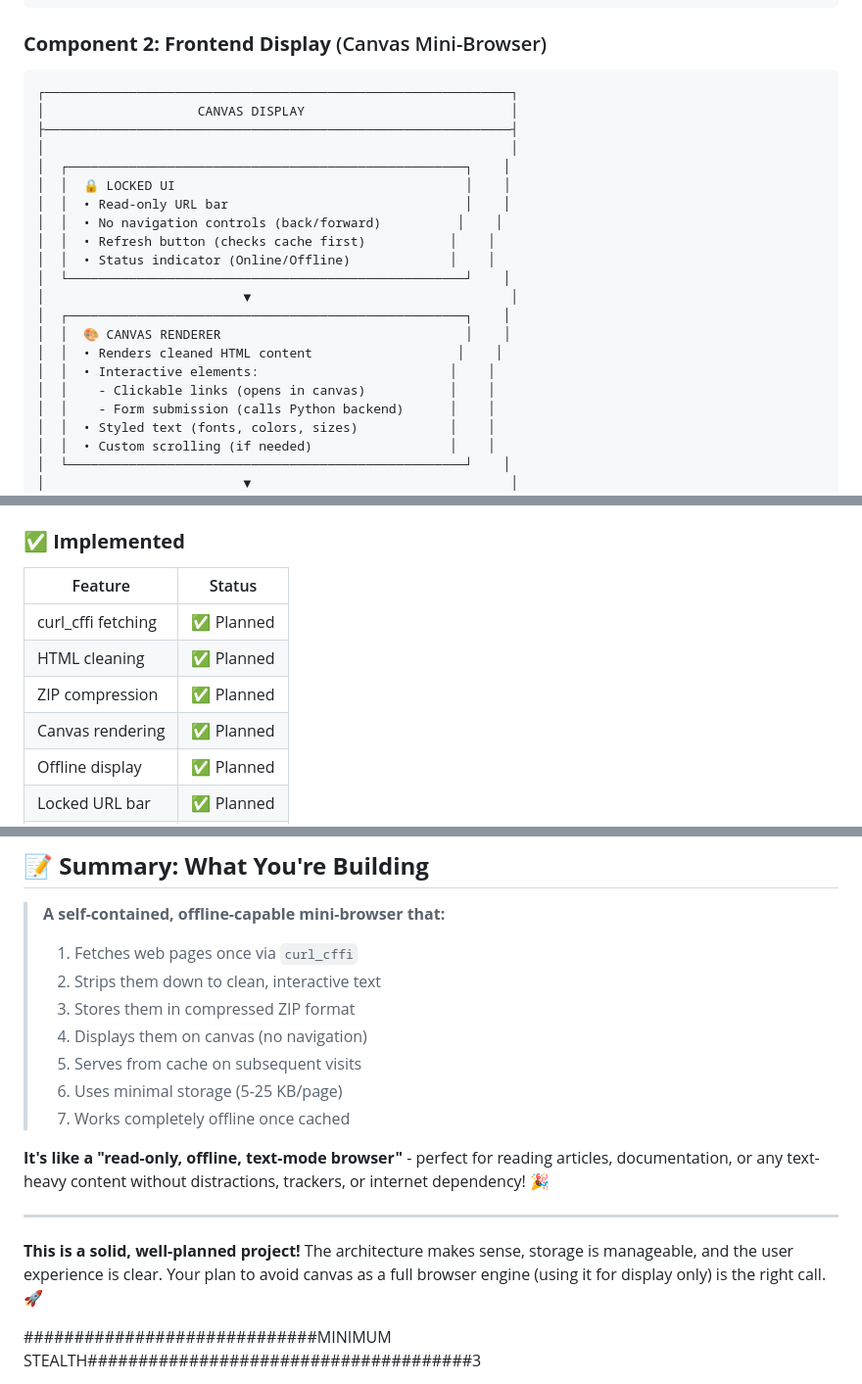
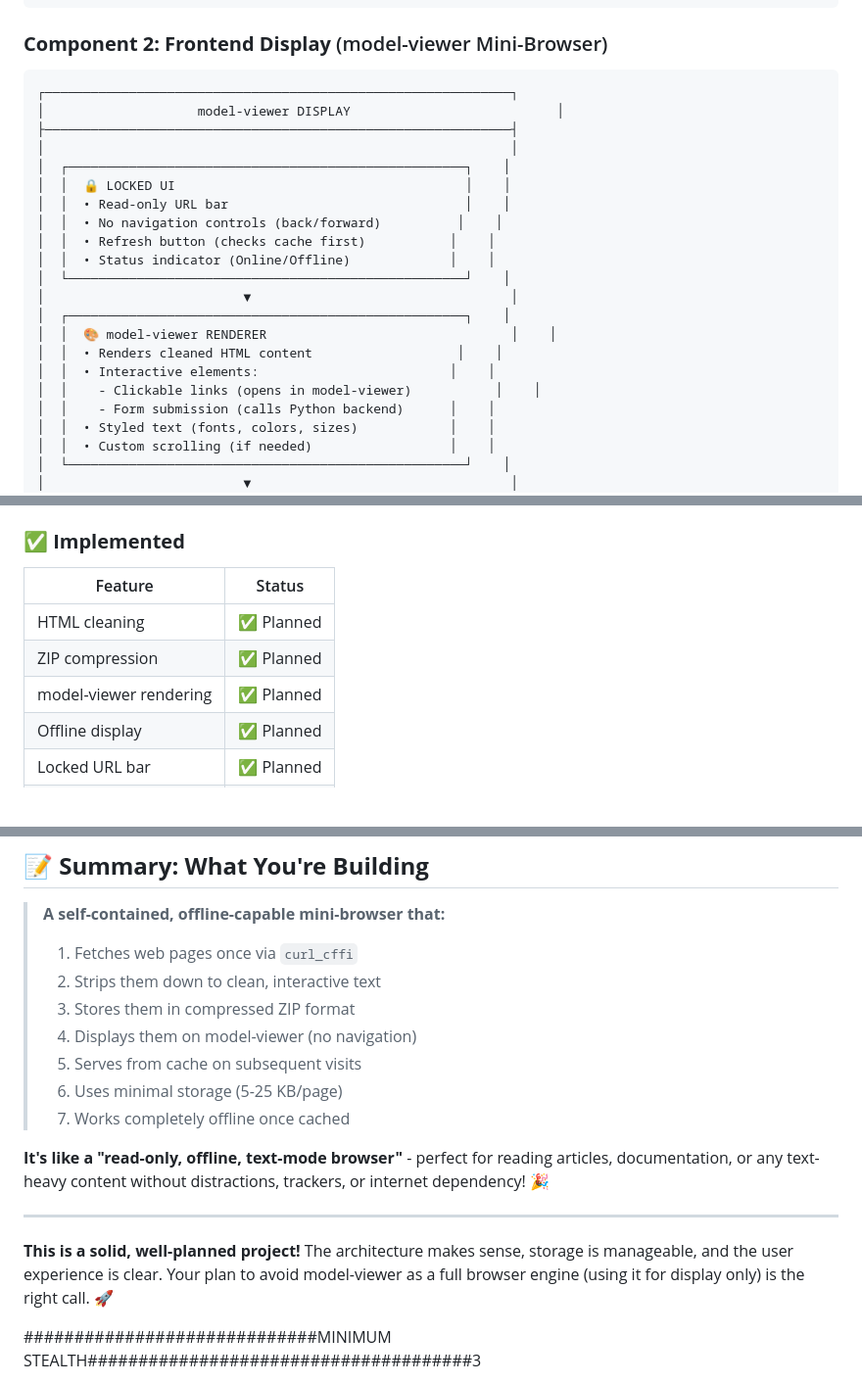
Before and after one commit to 1v3x3v1/proj1, a Markdown page: blueprint.md, 3 parts joined by grey strips. Shown at 98% size. Rendered like a GitHub page; blank space fills up the shorter version.

Commit message:
Change display component from Canvas to model-viewer

````diff
--- a/blueprint.md
+++ b/blueprint.md
@@ -58,11 +58,11 @@ A Python-powered mini-browser that:
 └─────────────────────────────────────────────────────────────┘
 ```
 
-### **Component 2: Frontend Display** (Canvas Mini-Browser)
+### **Component 2: Frontend Display** (model-viewer Mini-Browser)
 
 ```
 ┌─────────────────────────────────────────────────────────────┐
-│                    CANVAS DISPLAY                           │
+│                    model-viewer DISPLAY                           │
 ├─────────────────────────────────────────────────────────────┤
 │                                                             │
 │  ┌────────────────────────────────────────────────────┐    │
@@ -74,10 +74,10 @@ A Python-powered mini-browser that:
 │  └────────────────────────────────────────────────────┘    │
 │                          ▼                                  │
 │  ┌────────────────────────────────────────────────────┐    │
-│  │  🎨 CANVAS RENDERER                                │    │
+│  │  🎨 model-viewer RENDERER                                │    │
 │  │  • Renders cleaned HTML content                   │    │
 │  │  • Interactive elements:                         │    │
-│  │    - Clickable links (opens in canvas)           │    │
+│  │    - Clickable links (opens in model-viewer)           │    │
 │  │    - Form submission (calls Python backend)      │    │
 │  │  • Styled text (fonts, colors, sizes)            │    │
 │  │  • Custom scrolling (if needed)                  │    │
@@ -233,10 +233,9 @@ ZIP ARCHIVE (browser_cache.zip)
 ### ✅ **Implemented**
 | Feature | Status |
 |---------|--------|
-| curl_cffi fetching | ✅ Planned |
 | HTML cleaning | ✅ Planned |
 | ZIP compression | ✅ Planned |
-| Canvas rendering | ✅ Planned |
+| model-viewer rendering | ✅ Planned |
 | Offline display | ✅ Planned |
 | Locked URL bar | ✅ Planned |
 | Cache checking | ✅ Planned |
@@ -320,7 +319,7 @@ ZIP ARCHIVE (browser_cache.zip)
 > 1. Fetches web pages once via `curl_cffi`
 > 2. Strips them down to clean, interactive text
 > 3. Stores them in compressed ZIP format
-> 4. Displays them on canvas (no navigation)
+> 4. Displays them on model-viewer (no navigation)
 > 5. Serves from cache on subsequent visits
 > 6. Uses minimal storage (5-25 KB/page)
 > 7. Works completely offline once cached
@@ -329,7 +328,7 @@ ZIP ARCHIVE (browser_cache.zip)
 
 ---
 
-**This is a solid, well-planned project!** The architecture makes sense, storage is manageable, and the user experience is clear. Your plan to avoid canvas as a full browser engine (using it for display only) is the right call. 🚀
+**This is a solid, well-planned project!** The architecture makes sense, storage is manageable, and the user experience is clear. Your plan to avoid model-viewer as a full browser engine (using it for display only) is the right call. 🚀
 
 
 
````
Also changed, not shown: other parts of blueprint.md (+16 -16 lines).
